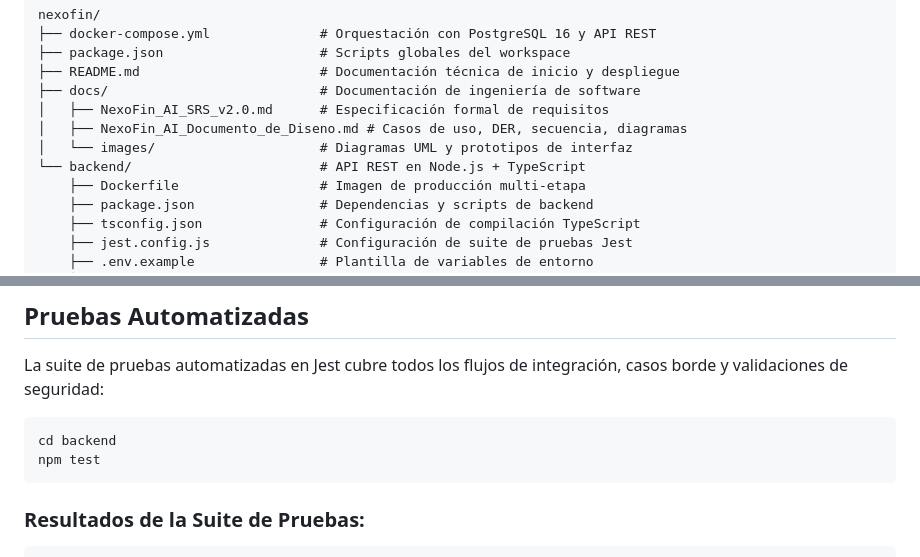
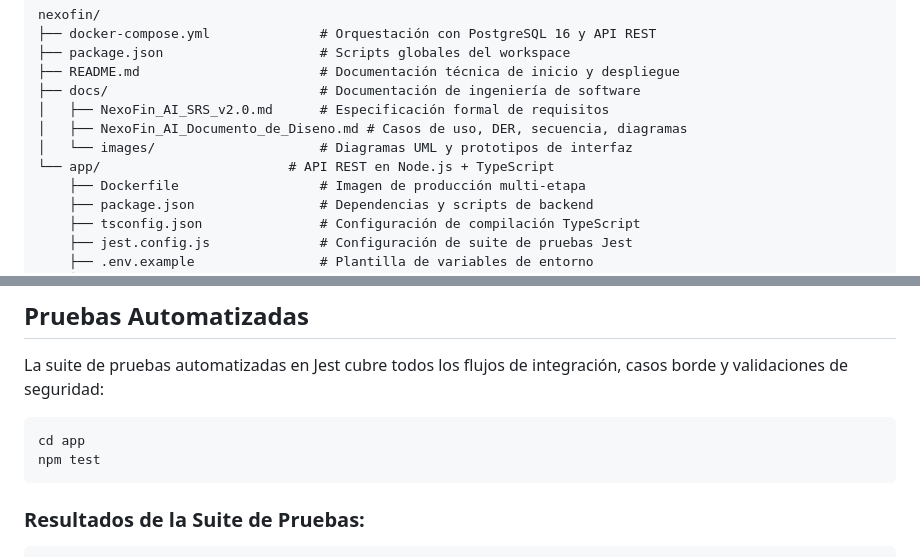
Before and after one commit to bradez-rd/nexofin, a Markdown page: README.md, 2 parts joined by grey strips. Rendered like a GitHub page.

Commit message:
Rename backend directory to app in README
Updated directory structure in README to reflect changes from 'backend' to 'app'.

````diff
--- a/README.md
+++ b/README.md
@@ -53,7 +53,7 @@ nexofin/
 │   ├── NexoFin_AI_SRS_v2.0.md      # Especificación formal de requisitos
 │   ├── NexoFin_AI_Documento_de_Diseno.md # Casos de uso, DER, secuencia, diagramas
 │   └── images/                     # Diagramas UML y prototipos de interfaz
-└── backend/                        # API REST en Node.js + TypeScript
+└── app/                        # API REST en Node.js + TypeScript
     ├── Dockerfile                  # Imagen de producción multi-etapa
     ├── package.json                # Dependencias y scripts de backend
     ├── tsconfig.json               # Configuración de compilación TypeScript
@@ -308,7 +308,7 @@ curl -X POST http://localhost:3000/api/v1/transactions/transfer \
 La suite de pruebas automatizadas en Jest cubre todos los flujos de integración, casos borde y validaciones de seguridad:
 
 ```bash
-cd backend
+cd app
 npm test
 ```
 
````
